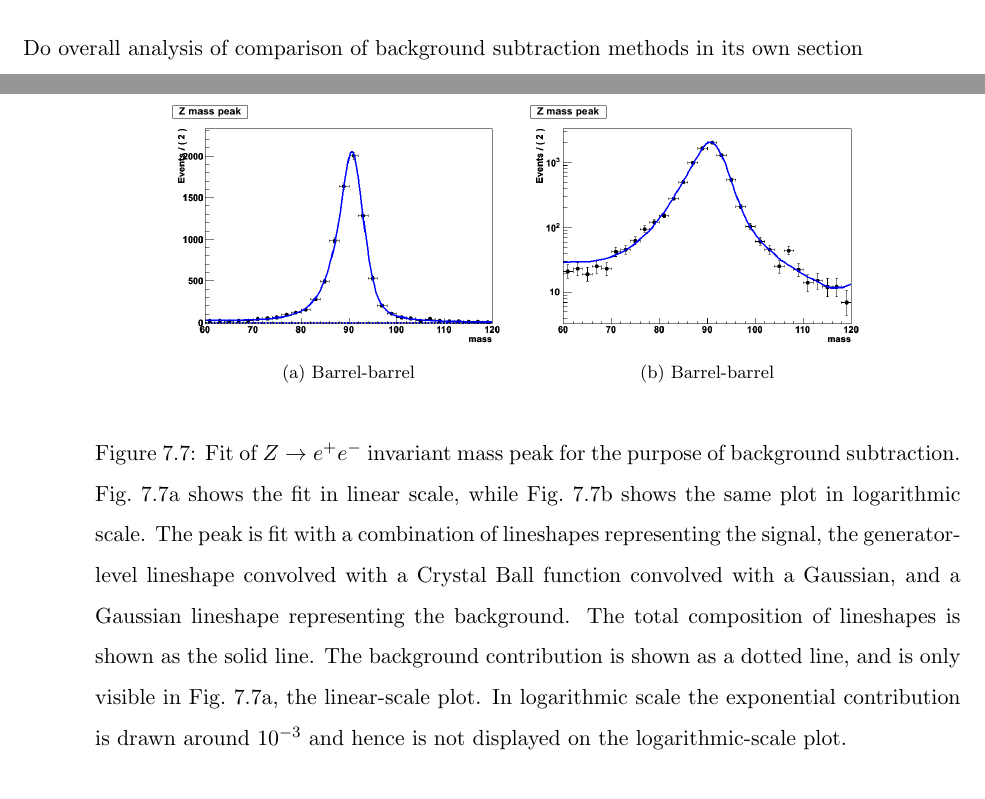
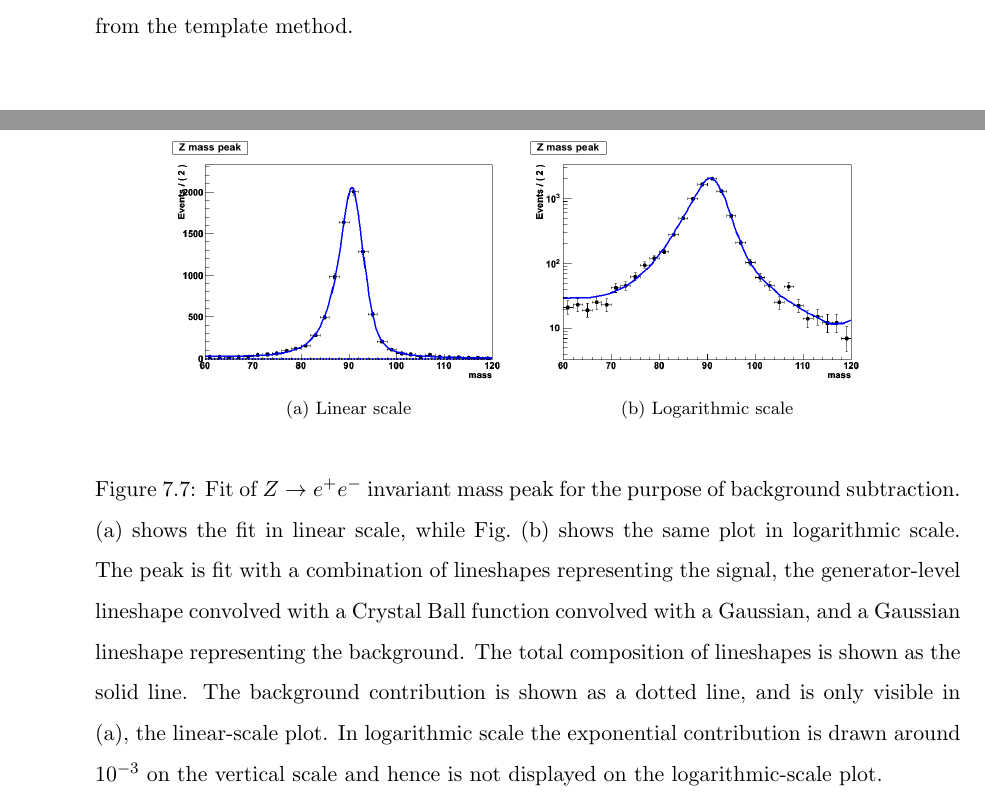
Before and after one commit to jll911/UserCode, a LaTeX thesis (Thesis/Leonard-Thesis.tex, which reads Thesis/analysisMethod.tex): two parts of pages 68 and 75 of 78 before the commit and two parts of pages 69 and 75 of 78 after it, joined at a grey line, cut at the place of the change. Compiled offline with pdfLaTeX.

Commit message:
Few more small changes to analysis method

```diff
--- a/Thesis/analysisMethod.tex
+++ b/Thesis/analysisMethod.tex
@@ -592,15 +603,20 @@ on the logarithmic-scale plot.
   \begin{center}
 %    \includegraphics[width=360pt]{Figures/TemplateShapes-01Mar11.png}
 %    \includegraphics[width=360pt]{Figures/TemplateShapes-01Mar11-lines.png}
-    \subfloat[Barrel-barrel]{\label{fig:ZFitLin}\includegraphics[width=180pt]{Figures/ZFit-lin-08Mar11.png}}
-    \subfloat[Barrel-barrel]{\label{fig:ZFitLog}\includegraphics[width=180pt]{Figures/ZFit-log-08Mar11.png}}
+    \subfloat[Linear scale]{\label{fig:ZFitLin}\includegraphics[width=180pt]{Figures/ZFit-lin-08Mar11.png}}
+    \subfloat[Logarithmic scale]{\label{fig:ZFitLog}\includegraphics[width=180pt]{Figures/ZFit-log-08Mar11.png}}
   \end{center}
   \caption[Functional fit of \Zee invariant mass peak
     for background subtraction]{
     Fit of \Zee invariant mass peak for the purpose
     of background subtraction.
-    Fig.~\ref{fig:ZFitLin} shows the fit in linear
-    scale, while Fig.~\ref{fig:ZFitLog} shows the
+    %Fig.~\ref{fig:ZFitLin}
+    \subref{fig:ZFitLin}
+    shows the fit in linear
+    scale, while
+    %Fig.~\ref{fig:ZFitLog}
+    Fig.~\subref{fig:ZFitLog}
+    shows the
     same plot in logarithmic scale.
     The peak is fit with a combination of
     lineshapes representing the signal,
@@ -610,10 +626,13 @@ on the logarithmic-scale plot.
     The total composition of lineshapes is shown as the
     solid line.
     The background contribution is shown as a dotted line,
-    and is only visible in Fig.~\ref{fig:ZFitLin}, the
-    linear-scale plot.
+    and is only visible in
+    %Fig.~\ref{fig:ZFitLin},
+    \subref{fig:ZFitLin},
+    the linear-scale plot.
     In logarithmic scale the exponential contribution is
-    drawn around $10^{-3}$ and hence is not displayed
+    drawn around $10^{-3}$ on the vertical scale
+    and hence is not displayed
     on the logarithmic-scale plot.
   }
   \label{fig:ZFit}
@@ -658,5 +677,3 @@ to be 0 +/- 14 events.
 
 \subsection{Comparison of Background Subtraction Methods}
 \label{anMeth:BGSubComp}
-Do overall analysis of comparison of background subtraction methods
-in its own section
```
Also changed, not shown: Thesis/Leonard-Thesis.pdf, Thesis/analysisMethod.tex (69 more changed lines).
